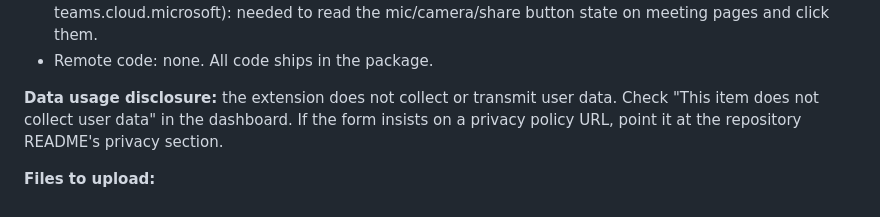
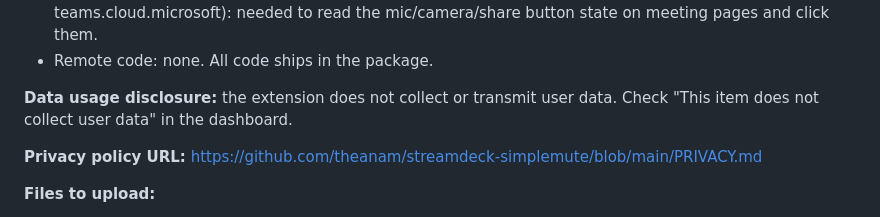
Before and after one commit to theanam/streamdeck-simplemute, a Markdown page: store/LISTING.md, the part around the change. Rendered like a GitHub page.

Commit message:
Add privacy policy
Co-Authored-By: Claude Fable 5.1 <noreply@anthropic.com>

```diff
--- a/store/LISTING.md
+++ b/store/LISTING.md
@@ -48,7 +48,9 @@ Relays mute, camera, share and leave commands from the SimpleMute Stream Deck pl
 - Host permissions (meet.google.com, *.zoom.us/wc, teams.microsoft.com, teams.live.com, teams.cloud.microsoft): needed to read the mic/camera/share button state on meeting pages and click them.
 - Remote code: none. All code ships in the package.
 
-**Data usage disclosure:** the extension does not collect or transmit user data. Check "This item does not collect user data" in the dashboard. If the form insists on a privacy policy URL, point it at the repository README's privacy section.
+**Data usage disclosure:** the extension does not collect or transmit user data. Check "This item does not collect user data" in the dashboard.
+
+**Privacy policy URL:** https://github.com/theanam/streamdeck-simplemute/blob/main/PRIVACY.md
 
 **Files to upload:**
 - Package: `store/chrome/simplemute-extension.zip`
```
Also changed, not shown: PRIVACY.md (added, +54 -0 lines).
